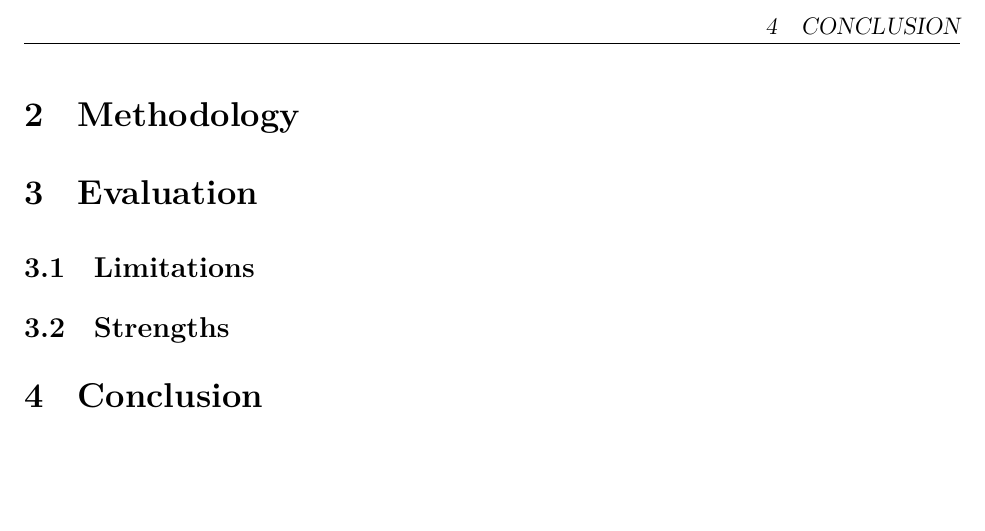
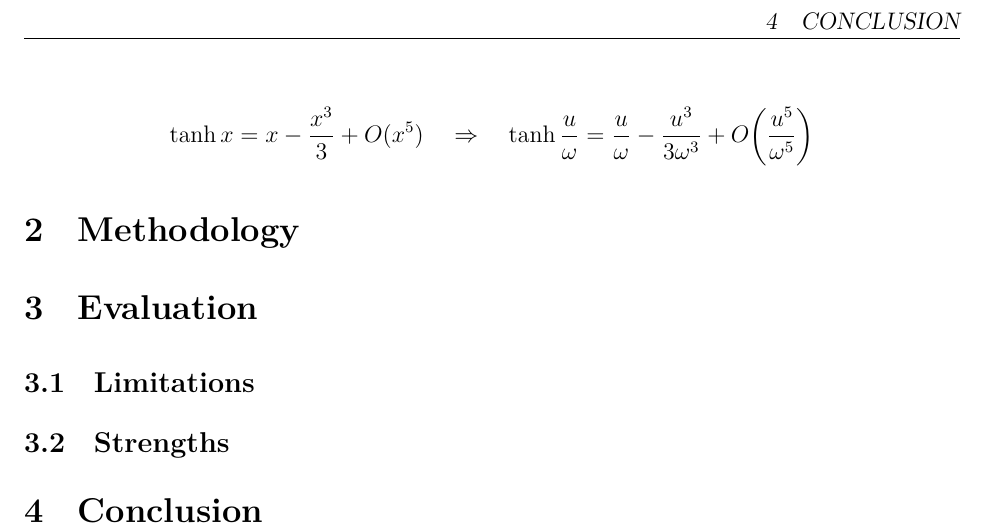
Before and after one commit to Aqawma/math-ia-isak, a LaTeX document (ia_main.tex, which reads introduction.tex): part of page 4 of 4, cut so that both start at the same text, the shorter picture padded with empty space. Compiled offline with XeLaTeX.

Commit message:
Auto-commit: changes detected at 2026-10-30 13:59:02

```diff
--- a/introduction.tex
+++ b/introduction.tex
@@ -54,3 +54,7 @@
     \end{tikzpicture}
     \label{fig:period-error}
 \end{figure}
+
+\[
+        \tanh x = x - \frac{x^3}{3} + O(x^5) \quad\Rightarrow\quad \tanh\frac{u}{\omega} = \frac{u}{\omega} - \frac{u^3}{3\omega^3} + O\!\left(\frac{u^5}{\omega^5}\right)
+    \]
```
